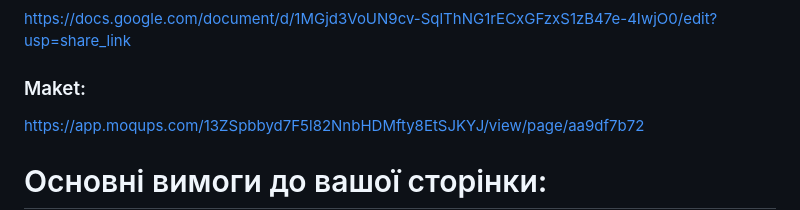
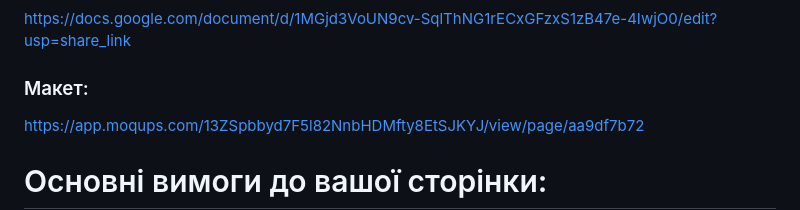
Before and after one commit to yaroslavrick/sigma_html_css_task2, a Markdown page: README.md, the part around one of its changes. Drawn GitHub-style.

Commit message:
small fix in redme

```diff
--- a/README.md
+++ b/README.md
@@ -6,7 +6,7 @@
 
 https://docs.google.com/document/d/1MGjd3VoUN9cv-SqlThNG1rECxGFzxS1zB47e-4IwjO0/edit?usp=share_link
 
-### Maket:
+### Макет:
 
 https://app.moqups.com/13ZSpbbyd7F5l82NnbHDMfty8EtSJKYJ/view/page/aa9df7b72
 
```
Also changed, not shown: other parts of README.md (+2 -0 lines).
